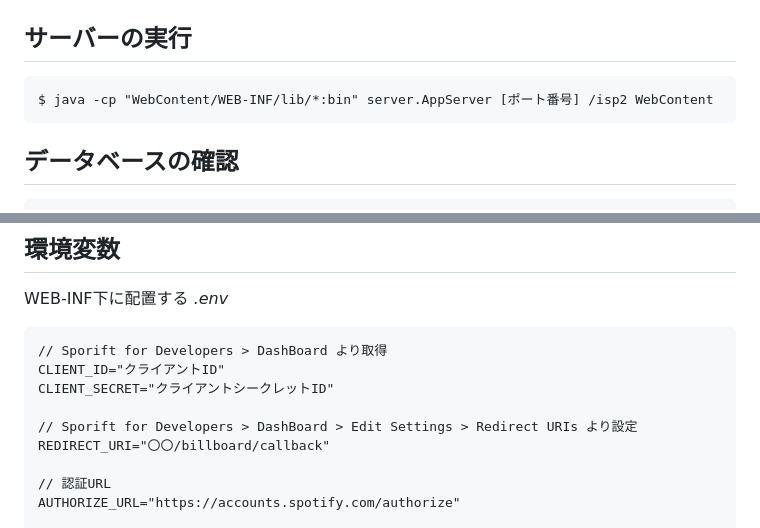
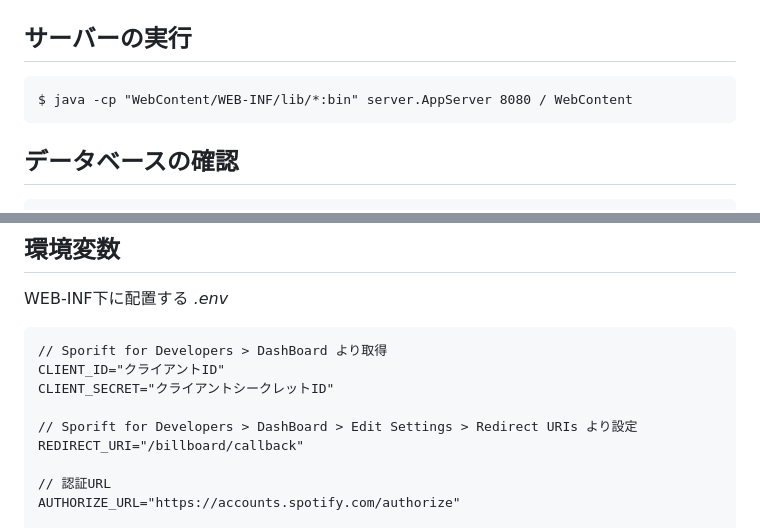
Before and after one commit to 9-sho-5/sys_proj_B01, a Markdown page: README.md, 2 parts joined by grey strips. Drawn GitHub-style.

````diff
--- a/README.md
+++ b/README.md
@@ -46,7 +46,7 @@ $ javac -d WebContent/WEB-INF/classes -cp "WebContent/WEB-INF/lib/*" src/billboa
 
 ## サーバーの実行
 ```
-$ java -cp "WebContent/WEB-INF/lib/*:bin" server.AppServer [ポート番号] /isp2 WebContent
+$ java -cp "WebContent/WEB-INF/lib/*:bin" server.AppServer 8080 / WebContent
 ```
 
 ## データベースの確認
@@ -76,7 +76,7 @@ CLIENT_ID="クライアントID"
 CLIENT_SECRET="クライアントシークレットID"
 
 // Sporift for Developers > DashBoard > Edit Settings > Redirect URIs より設定
-REDIRECT_URI="〇〇/billboard/callback"
+REDIRECT_URI="/billboard/callback"
 
 // 認証URL
 AUTHORIZE_URL="https://accounts.spotify.com/authorize"
````
